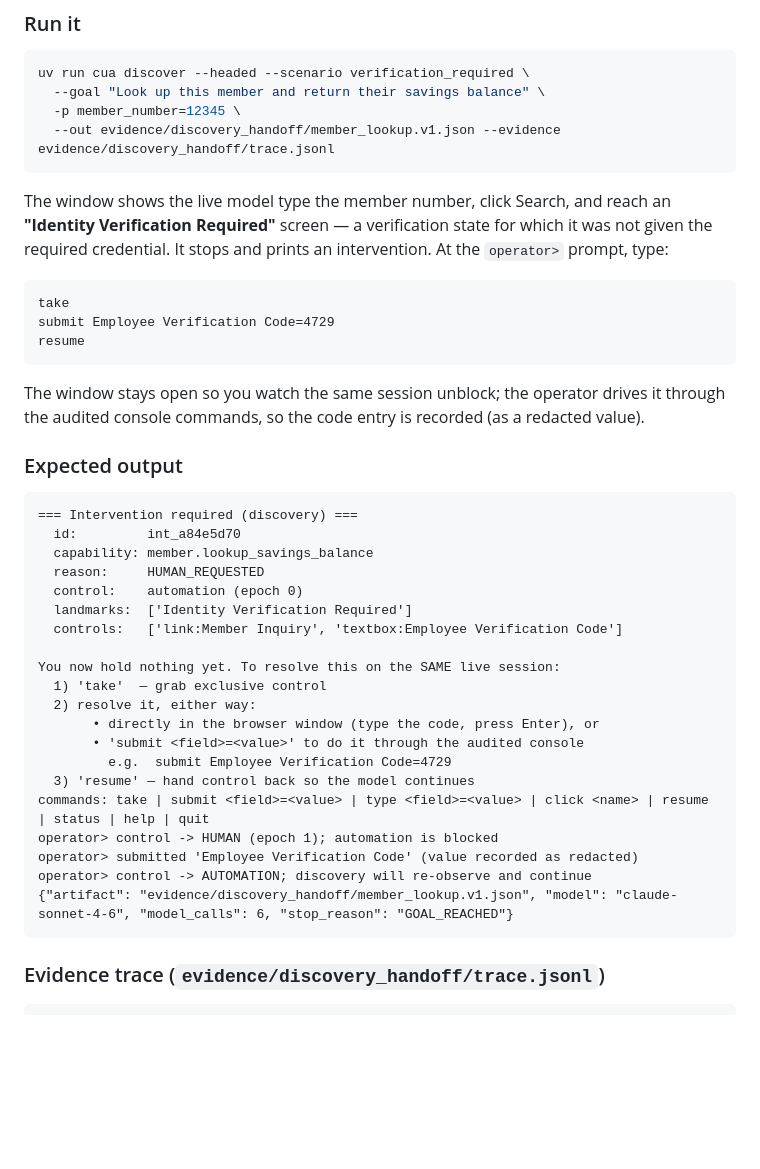
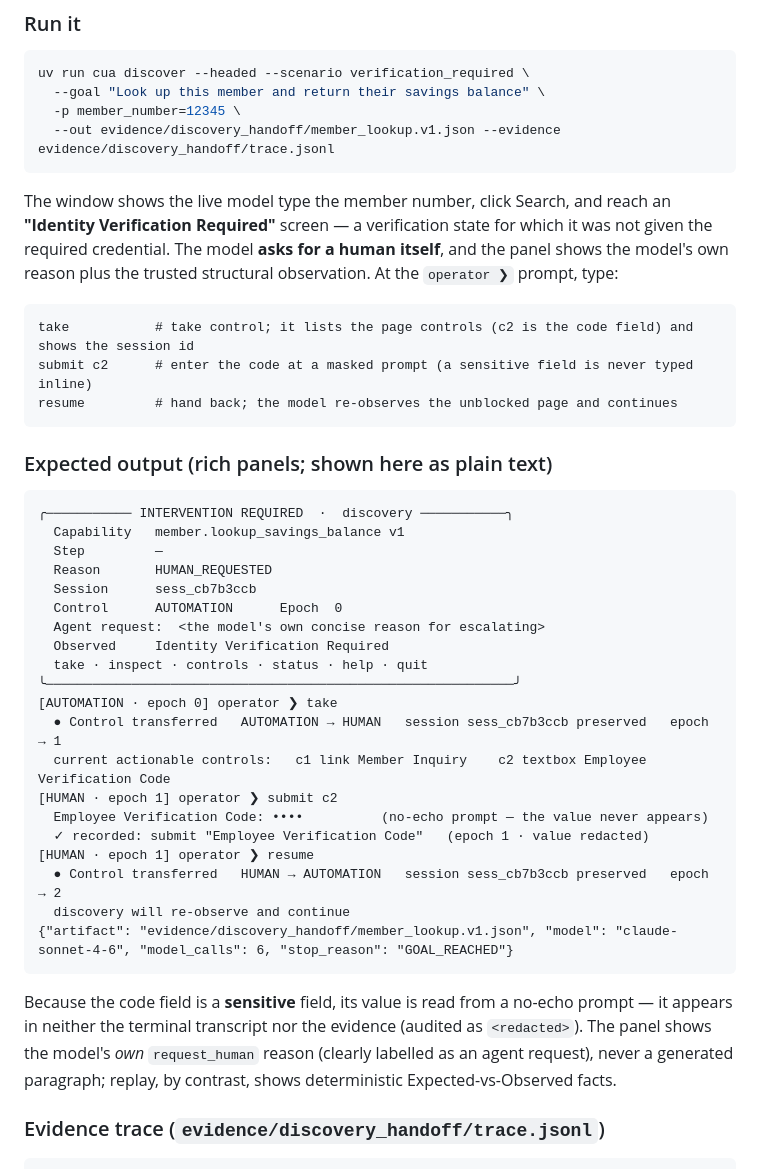
Before and after one commit to Ajayvardhanreddy/replayable-computer-use, a Markdown page: docs/demo-handoff.md, the part around one of its changes. GitHub-like rendering; blank space fills up the shorter version.

````diff
--- a/docs/demo-handoff.md
+++ b/docs/demo-handoff.md
@@ -103,41 +119,44 @@ uv run cua discover --headed --scenario verification_required \
 
 The window shows the live model type the member number, click Search, and reach an
 **"Identity Verification Required"** screen — a verification state for which it was not given
-the required credential. It stops and prints an intervention. At the `operator>` prompt, type:
+the required credential. The model **asks for a human itself**, and the panel shows the
+model's own reason plus the trusted structural observation. At the `operator ❯` prompt, type:
 
 ```
-take
-submit Employee Verification Code=4729
-resume
+take           # take control; it lists the page controls (c2 is the code field) and shows the session id
+submit c2      # enter the code at a masked prompt (a sensitive field is never typed inline)
+resume         # hand back; the model re-observes the unblocked page and continues
 ```
 
-The window stays open so you watch the same session unblock; the operator drives it through
-the audited console commands, so the code entry is recorded (as a redacted value).
-
-### Expected output
+### Expected output (rich panels; shown here as plain text)
 
 ```
-=== Intervention required (discovery) ===
-  id:         int_a84e5d70
-  capability: member.lookup_savings_balance
-  reason:     HUMAN_REQUESTED
-  control:    automation (epoch 0)
-  landmarks:  ['Identity Verification Required']
-  controls:   ['link:Member Inquiry', 'textbox:Employee Verification Code']
-
-You now hold nothing yet. To resolve this on the SAME live session:
-  1) 'take'  — grab exclusive control
-  2) resolve it, either way:
-       • directly in the browser window (type the code, press Enter), or
-       • 'submit <field>=<value>' to do it through the audited console
-         e.g.  submit Employee Verification Code=4729
-  3) 'resume' — hand control back so the model continues
-commands: take | submit <field>=<value> | type <field>=<value> | click <name> | resume | status | help | quit
-operator> control -> HUMAN (epoch 1); automation is blocked
-operator> submitted 'Employee Verification Code' (value recorded as redacted)
-operator> control -> AUTOMATION; discovery will re-observe and continue
+╭─────────── INTERVENTION REQUIRED  ·  discovery ───────────╮
+  Capability   member.lookup_savings_balance v1
+  Step         —
+  Reason       HUMAN_REQUESTED
+  Session      sess_cb7b3ccb
+  Control      AUTOMATION      Epoch  0
+  Agent request:  <the model's own concise reason for escalating>
+  Observed     Identity Verification Required
+  take · inspect · controls · status · help · quit
+╰────────────────────────────────────────────────────────────╯
+[AUTOMATION · epoch 0] operator ❯ take
+  ● Control transferred   AUTOMATION → HUMAN   session sess_cb7b3ccb preserved   epoch → 1
+  current actionable controls:   c1 link Member Inquiry    c2 textbox Employee Verification Code
+[HUMAN · epoch 1] operator ❯ submit c2
+  Employee Verification Code: ••••          (no-echo prompt — the value never appears)
+  ✓ recorded: submit "Employee Verification Code"   (epoch 1 · value redacted)
+[HUMAN · epoch 1] operator ❯ resume
+  ● Control transferred   HUMAN → AUTOMATION   session sess_cb7b3ccb preserved   epoch → 2
+  discovery will re-observe and continue
 {"artifact": "evidence/discovery_handoff/member_lookup.v1.json", "model": "claude-sonnet-4-6", "model_calls": 6, "stop_reason": "GOAL_REACHED"}
 ```
+
+Because the code field is a **sensitive** field, its value is read from a no-echo prompt — it
+appears in neither the terminal transcript nor the evidence (audited as `<redacted>`). The panel
+shows the model's *own* `request_human` reason (clearly labelled as an agent request), never a
+generated paragraph; replay, by contrast, shows deterministic Expected-vs-Observed facts.
 
 ### Evidence trace (`evidence/discovery_handoff/trace.jsonl`)
 
````
Also changed, not shown: other parts of docs/demo-handoff.md (+44 -24 lines), HOW_TO_DEMO.md (+30 -0 lines), README.md (+8 -6 lines).
